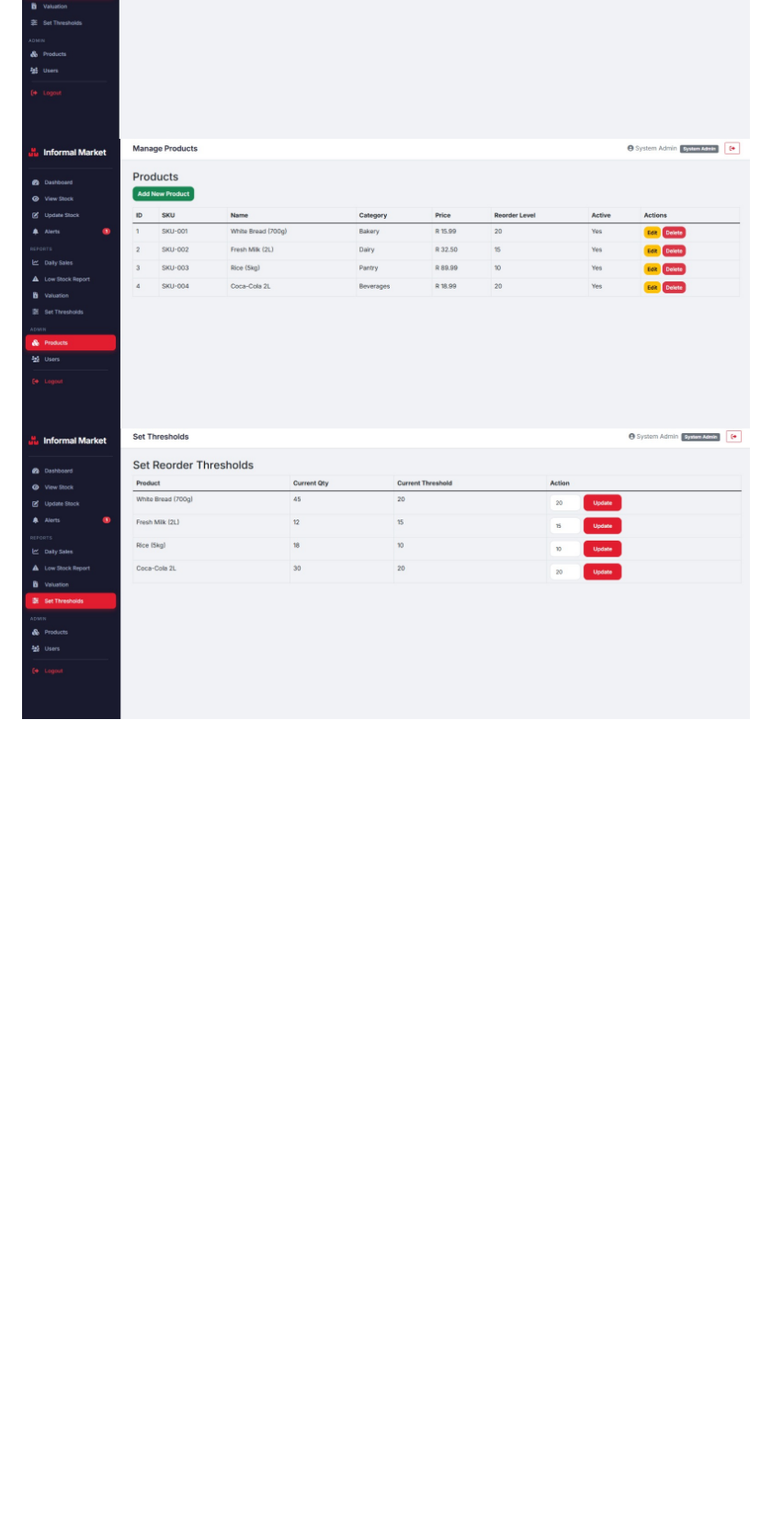
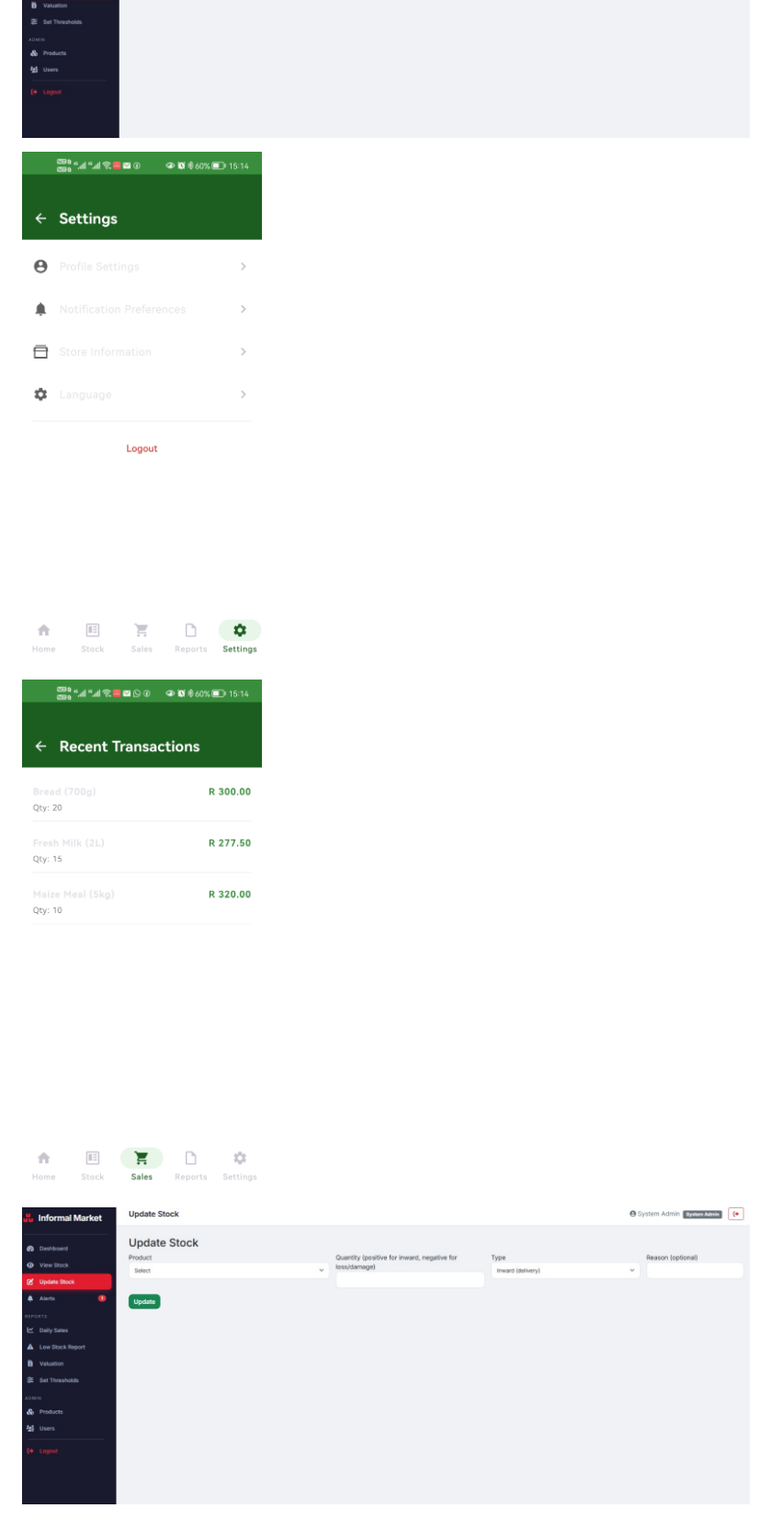
Before and after one commit to kunwe/BISOS-XISD6319, a Markdown page: Readme.md, the part around one of its changes. Shown at 92% size. GitHub-like rendering; blank space fills up the shorter version.

Commit message:
Update app prototype images in Readme.md

```diff
--- a/Readme.md
+++ b/Readme.md
@@ -383,3 +388,7 @@ This project is developed for academic purposes as part of the XISD6319 course a
 ![image alt](https://github.com/kunwe/BISOS-XISD6319/blob/8d096cfbe4ff616dcd59113da35ba613853b36cb/Low%20Stock%20Report.jpeg)
-![image alt](https://github.com/kunwe/BISOS-XISD6319/blob/8d096cfbe4ff616dcd59113da35ba613853b36cb/Products.jpeg)
-![image alt](https://github.com/kunwe/BISOS-XISD6319/blob/8d096cfbe4ff616dcd59113da35ba613853b36cb/Thresholds.jpeg)
+
+![image alt](https://github.com/kunwe/BISOS-XISD6319/blob/b1bb3829e44ea48889001bb8ed0e895867cb04bd/App%20Setting.jpeg)
+
+![image alt](https://github.com/kunwe/BISOS-XISD6319/blob/b1bb3829e44ea48889001bb8ed0e895867cb04bd/App%20Transactions.jpeg)
+
+![image alt](https://github.com/kunwe/BISOS-XISD6319/blob/8d096cfbe4ff616dcd59113da35ba613853b36cb/Update%20Stock.jpeg)
```
Also changed, not shown: other parts of Readme.md (+10 -5 lines).
